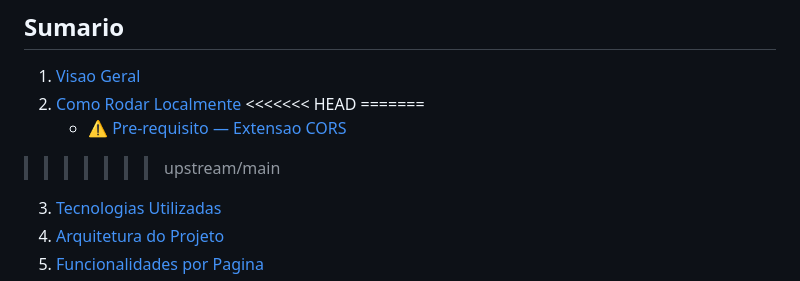
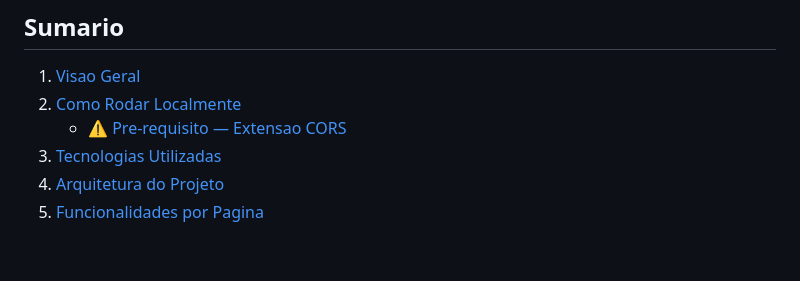
Before and after one commit to gabrielrazod9j-ops/orbitagroCopilot, a Markdown page: README.md, the part around the change. Rendered like a GitHub page; blank space fills up the shorter version.

```diff
--- a/README.md
+++ b/README.md
@@ -12,10 +12,7 @@ FIAP — Global Solution 2026/1 | Disciplina: Front-End Design Engineering | Tur
 
 1. [Visao Geral](#visao-geral)
 2. [Como Rodar Localmente](#como-rodar-localmente)
-<<<<<<< HEAD
-=======
    - [⚠️ Pre-requisito — Extensao CORS](#️-pre-requisito-obrigatorio--extensao-cors-para-imagens-de-satelite)
->>>>>>> upstream/main
 3. [Tecnologias Utilizadas](#tecnologias-utilizadas)
 4. [Arquitetura do Projeto](#arquitetura-do-projeto)
 5. [Funcionalidades por Pagina](#funcionalidades-por-pagina)
```
